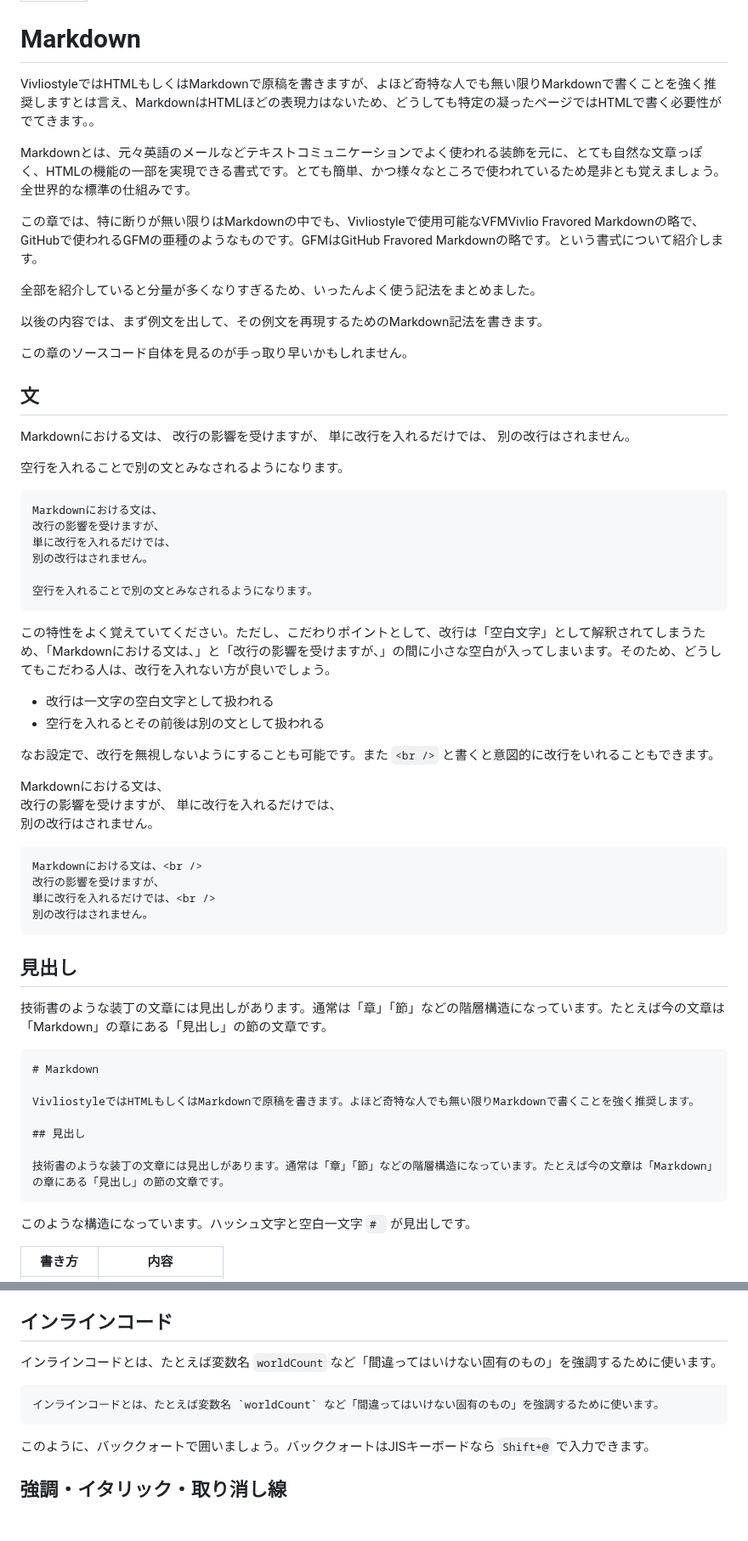
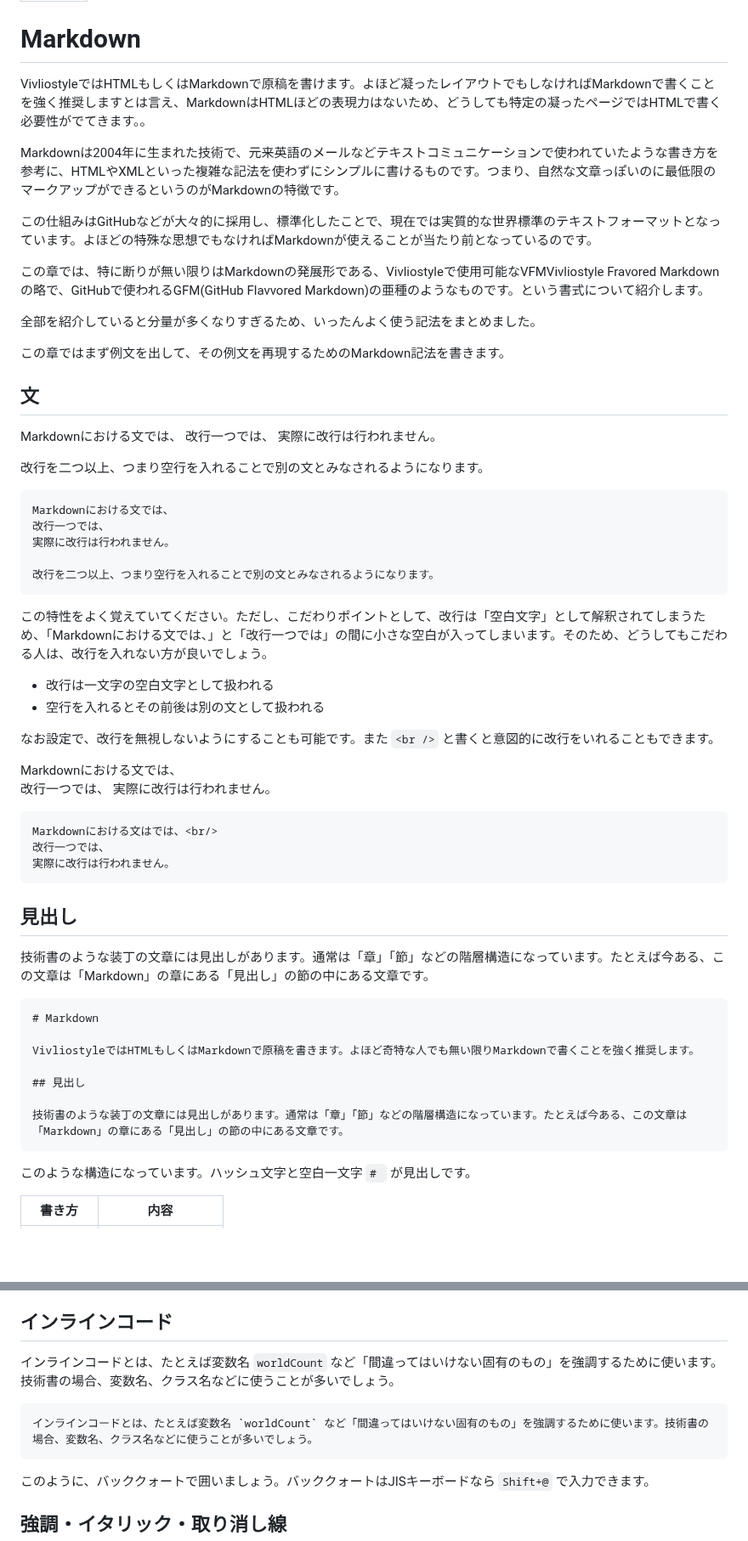
Before and after one commit to erukiti/vivliostyle-techbook-starter, a Markdown page: src/chap-markdown.md, 2 parts joined by grey strips. Shown at 85% size. Drawn GitHub-style; blank space fills up the shorter version.

Commit message:
Markdownの説明を明確化し、表現を改善しました。また、不要なコードを削除しました。

````diff
--- a/src/chap-markdown.md
+++ b/src/chap-markdown.md
@@ -4,58 +4,54 @@ class: chapter
 
 # Markdown
 
-VivliostyleではHTMLもしくはMarkdownで原稿を書きますが、よほど奇特な人でも無い限りMarkdownで書くことを強く推奨します<span class="footnote">とは言え、MarkdownはHTMLほどの表現力はないため、どうしても特定の凝ったページではHTMLで書く必要性がでてきます。</span>。
+VivliostyleではHTMLもしくはMarkdownで原稿を書けます。よほど凝ったレイアウトでもしなければMarkdownで書くことを強く推奨します<span class="footnote">とは言え、MarkdownはHTMLほどの表現力はないため、どうしても特定の凝ったページではHTMLで書く必要性がでてきます。</span>。
 
-Markdownとは、元々英語のメールなどテキストコミュニケーションでよく使われる装飾を元に、とても自然な文章っぽく、HTMLの機能の一部を実現できる書式です。とても簡単、かつ様々なところで使われているため是非とも覚えましょう。全世界的な標準の仕組みです。
+Markdownは2004年に生まれた技術で、元来英語のメールなどテキストコミュニケーションで使われていたような書き方を参考に、HTMLやXMLといった複雑な記法を使わずにシンプルに書けるものです。つまり、自然な文章っぽいのに最低限のマークアップができるというのがMarkdownの特徴です。
 
-この章では、特に断りが無い限りはMarkdownの中でも、Vivliostyleで使用可能なVFM<span class="footnote">Vivlio Fravored Markdownの略で、GitHubで使われるGFMの亜種のようなものです。GFMはGitHub Fravored Markdownの略です。</span>という書式について紹介します。
+この仕組みはGitHubなどが大々的に採用し、標準化したことで、現在では実質的な世界標準のテキストフォーマットとなっています。よほどの特殊な思想でもなければMarkdownが使えることが当たり前となっているのです。
+
+この章では、特に断りが無い限りはMarkdownの発展形である、Vivliostyleで使用可能なVFM<span class="footnote">Vivliostyle Fravored Markdownの略で、GitHubで使われるGFM(GitHub Flavvored Markdown)の亜種のようなものです。</span>という書式について紹介します。
 
 全部を紹介していると分量が多くなりすぎるため、いったんよく使う記法をまとめました。
 
-以後の内容では、まず例文を出して、その例文を再現するためのMarkdown記法を書きます。
-
-この章のソースコード自体を見るのが手っ取り早いかもしれません。
+この章ではまず例文を出して、その例文を再現するためのMarkdown記法を書きます。
 
 ## 文
 
-Markdownにおける文は、
-改行の影響を受けますが、
-単に改行を入れるだけでは、
-別の改行はされません。
+Markdownにおける文では、
+改行一つでは、
+実際に改行は行われません。
 
-空行を入れることで別の文とみなされるようになります。
+改行を二つ以上、つまり空行を入れることで別の文とみなされるようになります。
 
 ```md
-Markdownにおける文は、
-改行の影響を受けますが、
-単に改行を入れるだけでは、
-別の改行はされません。
+Markdownにおける文では、
+改行一つでは、
+実際に改行は行われません。
 
-空行を入れることで別の文とみなされるようになります。
+改行を二つ以上、つまり空行を入れることで別の文とみなされるようになります。
 ```
 
-この特性をよく覚えていてください。ただし、こだわりポイントとして、改行は「空白文字」として解釈されてしまうため、「Markdownにおける文は、」と「改行の影響を受けますが、」の間に小さな空白が入ってしまいます。そのため、どうしてもこだわる人は、改行を入れない方が良いでしょう。
+この特性をよく覚えていてください。ただし、こだわりポイントとして、改行は「空白文字」として解釈されてしまうため、「Markdownにおける文では、」と「改行一つでは」の間に小さな空白が入ってしまいます。そのため、どうしてもこだわる人は、改行を入れない方が良いでしょう。
 
 * 改行は一文字の空白文字として扱われる
 * 空行を入れるとその前後は別の文として扱われる
 
 なお設定で、改行を無視しないようにすることも可能です。また `<br />` と書くと意図的に改行をいれることもできます。
 
-Markdownにおける文は、<br />
-改行の影響を受けますが、
-単に改行を入れるだけでは、<br />
-別の改行はされません。
+Markdownにおける文では、<br/>
+改行一つでは、
+実際に改行は行われません。
 
 ```md
-Markdownにおける文は、<br />
-改行の影響を受けますが、
-単に改行を入れるだけでは、<br />
-別の改行はされません。
+Markdownにおける文はでは、<br/>
+改行一つでは、
+実際に改行は行われません。
 ```
 
 ## 見出し
 
-技術書のような装丁の文章には見出しがあります。通常は「章」「節」などの階層構造になっています。たとえば今の文章は「Markdown」の章にある「見出し」の節の文章です。
+技術書のような装丁の文章には見出しがあります。通常は「章」「節」などの階層構造になっています。たとえば今ある、この文章は「Markdown」の章にある「見出し」の節の中にある文章です。
 
 <!-- なぜかコードブロックがバグるので、4スペースインデントによるコードブロックを採用 -->
     # Markdown
@@ -64,7 +60,7 @@ Markdownにおける文は、<br />
 
     ## 見出し
 
-    技術書のような装丁の文章には見出しがあります。通常は「章」「節」などの階層構造になっています。たとえば今の文章は「Markdown」の章にある「見出し」の節の文章です。
+    技術書のような装丁の文章には見出しがあります。通常は「章」「節」などの階層構造になっています。たとえば今ある、この文章は「Markdown」の章にある「見出し」の節の中にある文章です。
 <!-- -->
 
 このような構造になっています。ハッシュ文字と空白一文字 `# ` が見出しです。
@@ -82,10 +78,10 @@ Markdownにおける文は、<br />
 
 ## インラインコード
 
-インラインコードとは、たとえば変数名 `worldCount` など「間違ってはいけない固有のもの」を強調するために使います。
+インラインコードとは、たとえば変数名 `worldCount` など「間違ってはいけない固有のもの」を強調するために使います。技術書の場合、変数名、クラス名などに使うことが多いでしょう。
 
 ```md:インラインコード
-インラインコードとは、たとえば変数名 `worldCount` など「間違ってはいけない固有のもの」を強調するために使います。
+インラインコードとは、たとえば変数名 `worldCount` など「間違ってはいけない固有のもの」を強調するために使います。技術書の場合、変数名、クラス名などに使うことが多いでしょう。
 ```
 
 このように、バッククォートで囲いましょう。バッククォートはJISキーボードなら `Shift+@` で入力できます。
````
Also changed, not shown: other parts of src/chap-markdown.md (+27 -11 lines), src/chap-setup.md (+0 -2 lines).
